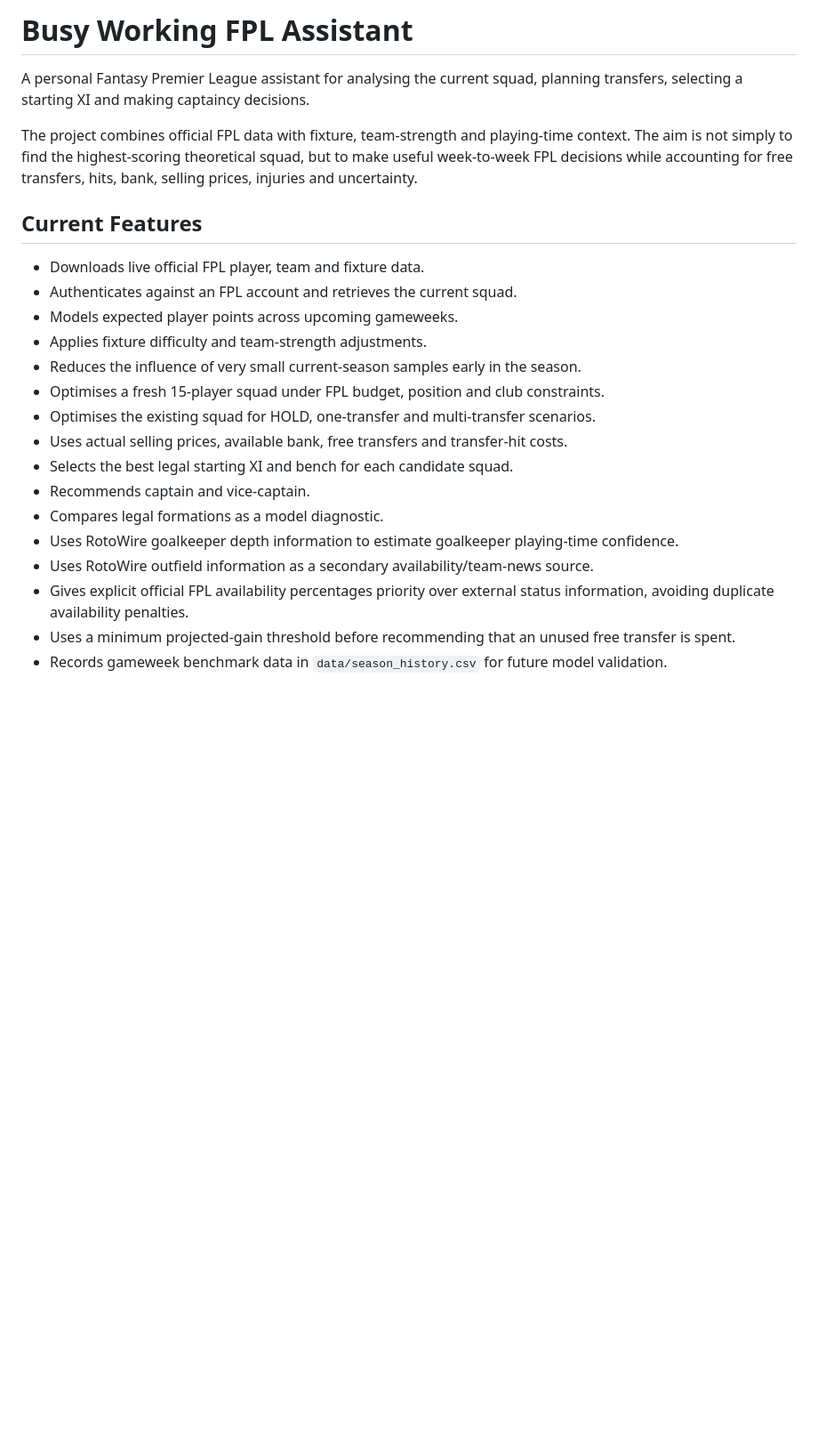
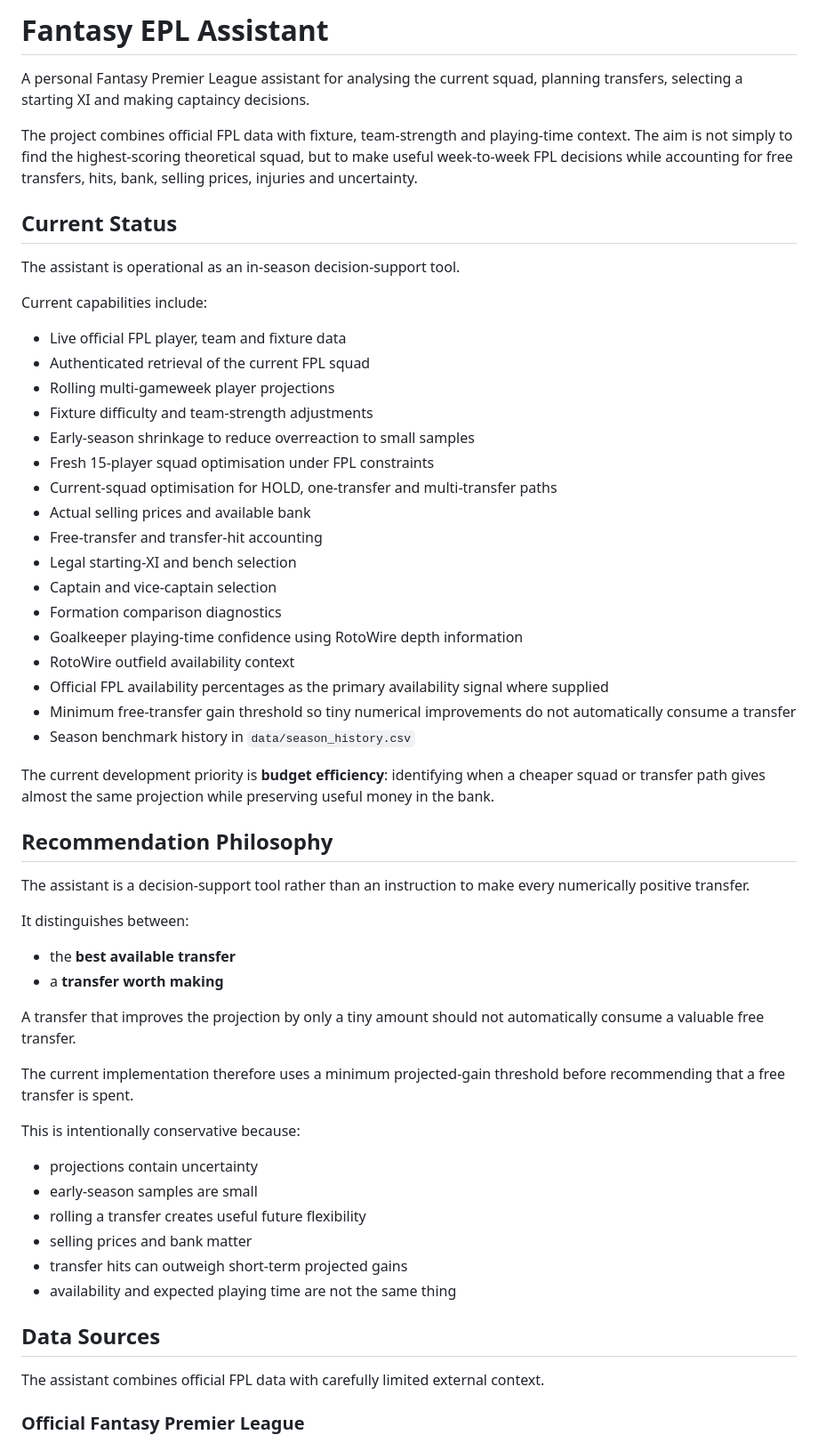
Before and after one commit to DansJavaStuff/busy-working-fpl-assistant, a Markdown page: README.md, the part around one of its changes. Shown at 89% size. GitHub-like rendering; blank space fills up the shorter version.

```diff
--- a/README.md
+++ b/README.md
@@ -1,24 +1,60 @@
-# Busy Working FPL Assistant
+# Fantasy EPL Assistant
 
 A personal Fantasy Premier League assistant for analysing the current squad, planning transfers, selecting a starting XI and making captaincy decisions.
 
 The project combines official FPL data with fixture, team-strength and playing-time context. The aim is not simply to find the highest-scoring theoretical squad, but to make useful week-to-week FPL decisions while accounting for free transfers, hits, bank, selling prices, injuries and uncertainty.
 
-## Current Features
+## Current Status
 
-- Downloads live official FPL player, team and fixture data.
-- Authenticates against an FPL account and retrieves the current squad.
-- Models expected player points across upcoming gameweeks.
-- Applies fixture difficulty and team-strength adjustments.
-- Reduces the influence of very small current-season samples early in the season.
-- Optimises a fresh 15-player squad under FPL budget, position and club constraints.
-- Optimises the existing squad for HOLD, one-transfer and multi-transfer scenarios.
-- Uses actual selling prices, available bank, free transfers and transfer-hit costs.
-- Selects the best legal starting XI and bench for each candidate squad.
-- Recommends captain and vice-captain.
-- Compares legal formations as a model diagnostic.
-- Uses RotoWire goalkeeper depth information to estimate goalkeeper playing-time confidence.
-- Uses RotoWire outfield information as a secondary availability/team-news source.
-- Gives explicit official FPL availability percentages priority over external status information, avoiding duplicate availability penalties.
-- Uses a minimum projected-gain threshold before recommending that an unused free transfer is spent.
-- Records gameweek benchmark data in `data/season_history.csv` for future model validation.
+The assistant is operational as an in-season decision-support tool.
+
+Current capabilities include:
+
+- Live official FPL player, team and fixture data
+- Authenticated retrieval of the current FPL squad
+- Rolling multi-gameweek player projections
+- Fixture difficulty and team-strength adjustments
+- Early-season shrinkage to reduce overreaction to small samples
+- Fresh 15-player squad optimisation under FPL constraints
+- Current-squad optimisation for HOLD, one-transfer and multi-transfer paths
+- Actual selling prices and available bank
+- Free-transfer and transfer-hit accounting
+- Legal starting-XI and bench selection
+- Captain and vice-captain selection
+- Formation comparison diagnostics
+- Goalkeeper playing-time confidence using RotoWire depth information
+- RotoWire outfield availability context
+- Official FPL availability percentages as the primary availability signal where supplied
+- Minimum free-transfer gain threshold so tiny numerical improvements do not automatically consume a transfer
+- Season benchmark history in `data/season_history.csv`
+
+The current development priority is **budget efficiency**: identifying when a cheaper squad or transfer path gives almost the same projection while preserving useful money in the bank.
+
+## Recommendation Philosophy
+
+The assistant is a decision-support tool rather than an instruction to make every numerically positive transfer.
+
+It distinguishes between:
+
+- the **best available transfer**
+- a **transfer worth making**
+
+A transfer that improves the projection by only a tiny amount should not automatically consume a valuable free transfer.
+
+The current implementation therefore uses a minimum projected-gain threshold before recommending that a free transfer is spent.
+
+This is intentionally conservative because:
+
+- projections contain uncertainty
+- early-season samples are small
+- rolling a transfer creates useful future flexibility
+- selling prices and bank matter
+- transfer hits can outweigh short-term projected gains
+- availability and expected playing time are not the same thing
+
+## Data Sources
+
+The assistant combines official FPL data with carefully limited external context.
+
+### Official Fantasy Premier League
+
```
Also changed, not shown: other parts of README.md (+110 -27 lines).
